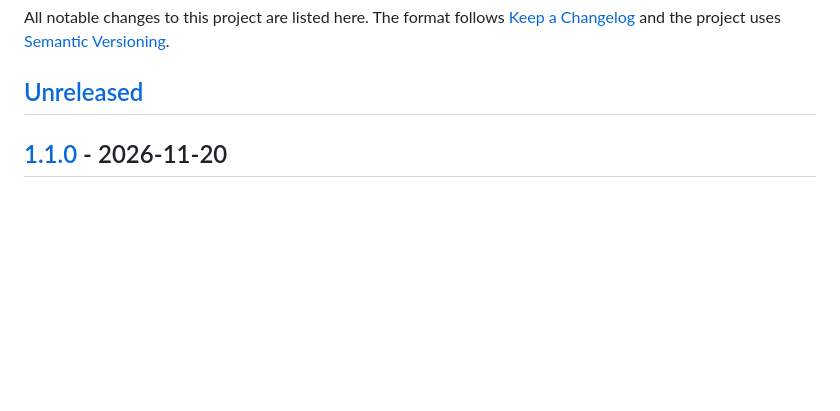
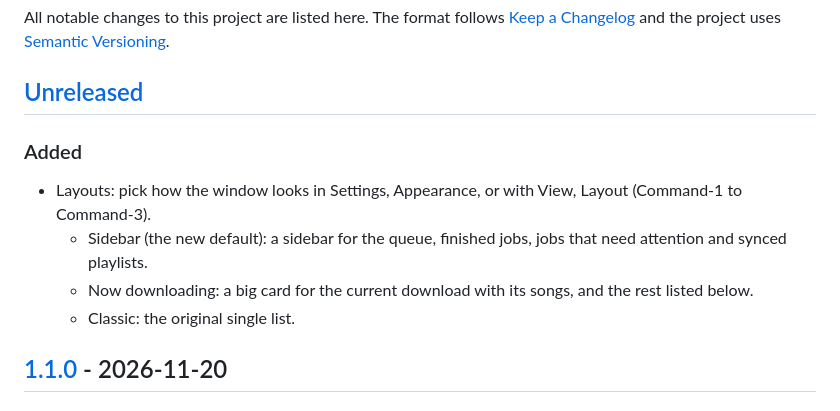
Before and after one commit to babbaranish/spotdl-gui, a Markdown page: CHANGELOG.md, the part around the change. Drawn GitHub-style; blank space fills up the shorter version.

```diff
--- a/CHANGELOG.md
+++ b/CHANGELOG.md
@@ -4,6 +4,13 @@ All notable changes to this project are listed here.
 The format follows [Keep a Changelog](https://keepachangelog.com/en/1.1.0/) and the project uses [Semantic Versioning](https://semver.org/).
 
 ## [Unreleased]
+
+### Added
+
+- Layouts: pick how the window looks in Settings, Appearance, or with View, Layout (Command-1 to Command-3).
+  - Sidebar (the new default): a sidebar for the queue, finished jobs, jobs that need attention and synced playlists.
+  - Now downloading: a big card for the current download with its songs, and the rest listed below.
+  - Classic: the original single list.
 
 ## [1.1.0] - 2026-11-20
 
```
Also changed, not shown: README.md (+21 -1 lines), docs/screenshot-classic.png (added), docs/screenshot-now-downloading.png (added), docs/screenshot.png, 14 other files.
